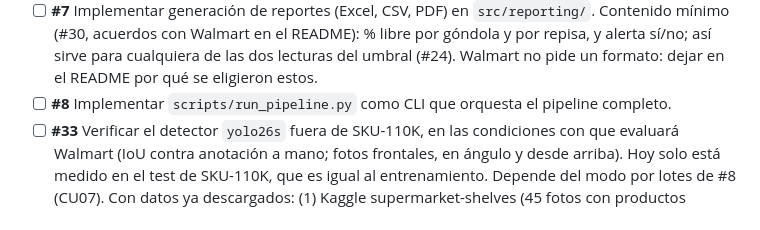
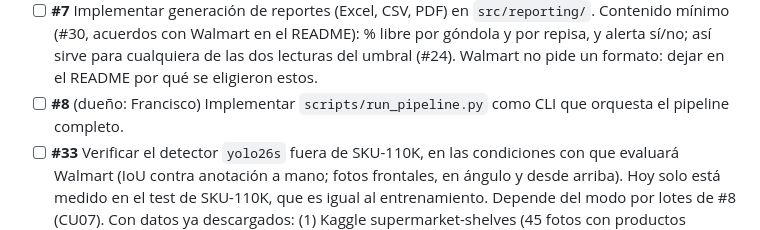
Before and after one commit to marianapeachy/capstone, a Markdown page: PROGRESS.md, the part around the change. Drawn GitHub-style.

```diff
--- a/PROGRESS.md
+++ b/PROGRESS.md
@@ -77,8 +77,8 @@ Los cuatro primeros responden al mensaje del profesor de la semana 8
       README): % libre por góndola y por repisa, y alerta sí/no; así sirve
       para cualquiera de las dos lecturas del umbral (#24). Walmart no
       pide un formato: dejar en el README por qué se eligieron estos.
-- [ ] **#8** Implementar `scripts/run_pipeline.py` como CLI que orquesta
-      el pipeline completo.
+- [ ] **#8** (dueño: Francisco) Implementar `scripts/run_pipeline.py`
+      como CLI que orquesta el pipeline completo.
 - [ ] **#33** Verificar el detector `yolo26s` fuera de SKU-110K, en las
       condiciones con que evaluará Walmart (IoU contra anotación a mano;
       fotos frontales, en ángulo y desde arriba). Hoy solo está medido en
```
Also changed, not shown: 1 other file.
